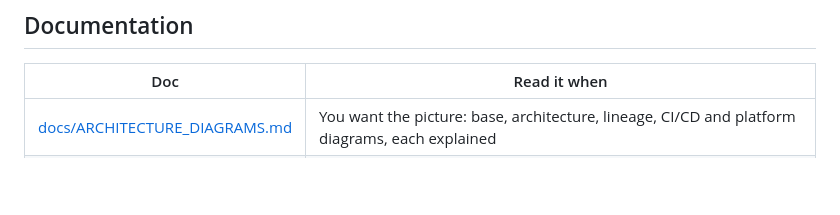
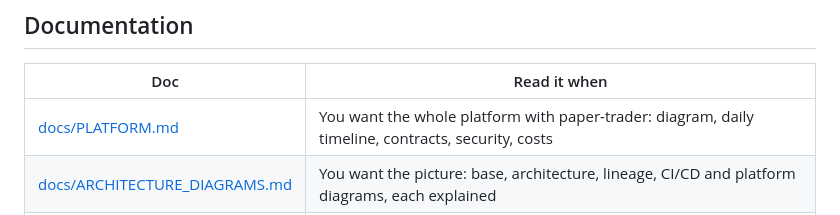
Before and after one commit to bumblebee26/stocks_lakehouse, a Markdown page: README.md, the part around the change. GitHub-like rendering; blank space fills up the shorter version.

```diff
--- a/README.md
+++ b/README.md
@@ -58,6 +58,7 @@ docs/              Full documentation (below); docs/diagrams/ holds the diagram
 
 | Doc | Read it when |
 |---|---|
+| [docs/PLATFORM.md](docs/PLATFORM.md) | You want the whole platform with paper-trader: diagram, daily timeline, contracts, security, costs |
 | [docs/ARCHITECTURE_DIAGRAMS.md](docs/ARCHITECTURE_DIAGRAMS.md) | You want the picture: base, architecture, lineage, CI/CD and platform diagrams, each explained |
 | [docs/ARCHITECTURE.md](docs/ARCHITECTURE.md) | You want to understand how it fits together and why it's built this way |
 | [docs/SETUP.md](docs/SETUP.md) | You're building it from scratch: every step, in order, with Windows commands |
```
Also changed, not shown: docs/ARCHITECTURE_DIAGRAMS.md (+1 -0 lines), docs/PLATFORM.md (added, +183 -0 lines), docs/diagrams/05_platform.png, 2 other files.
